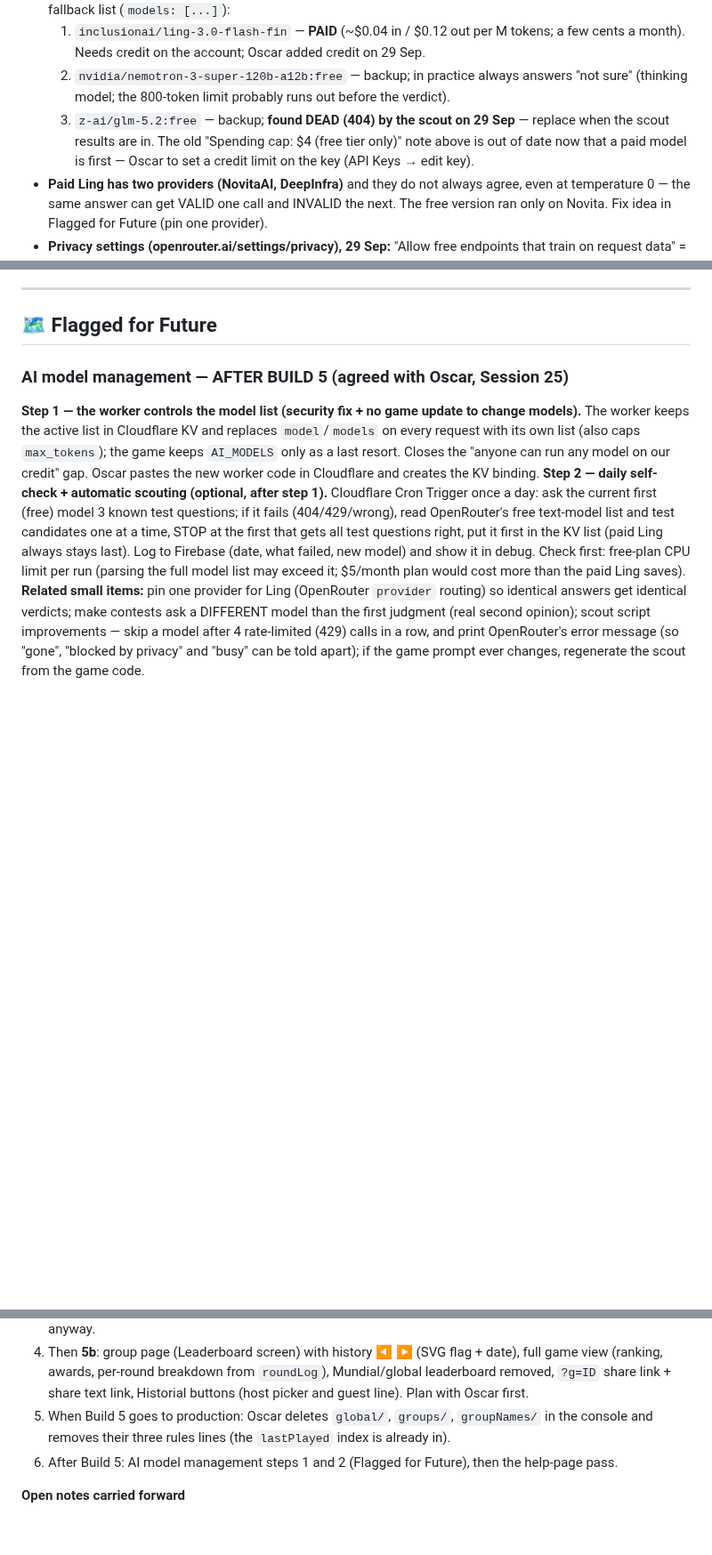
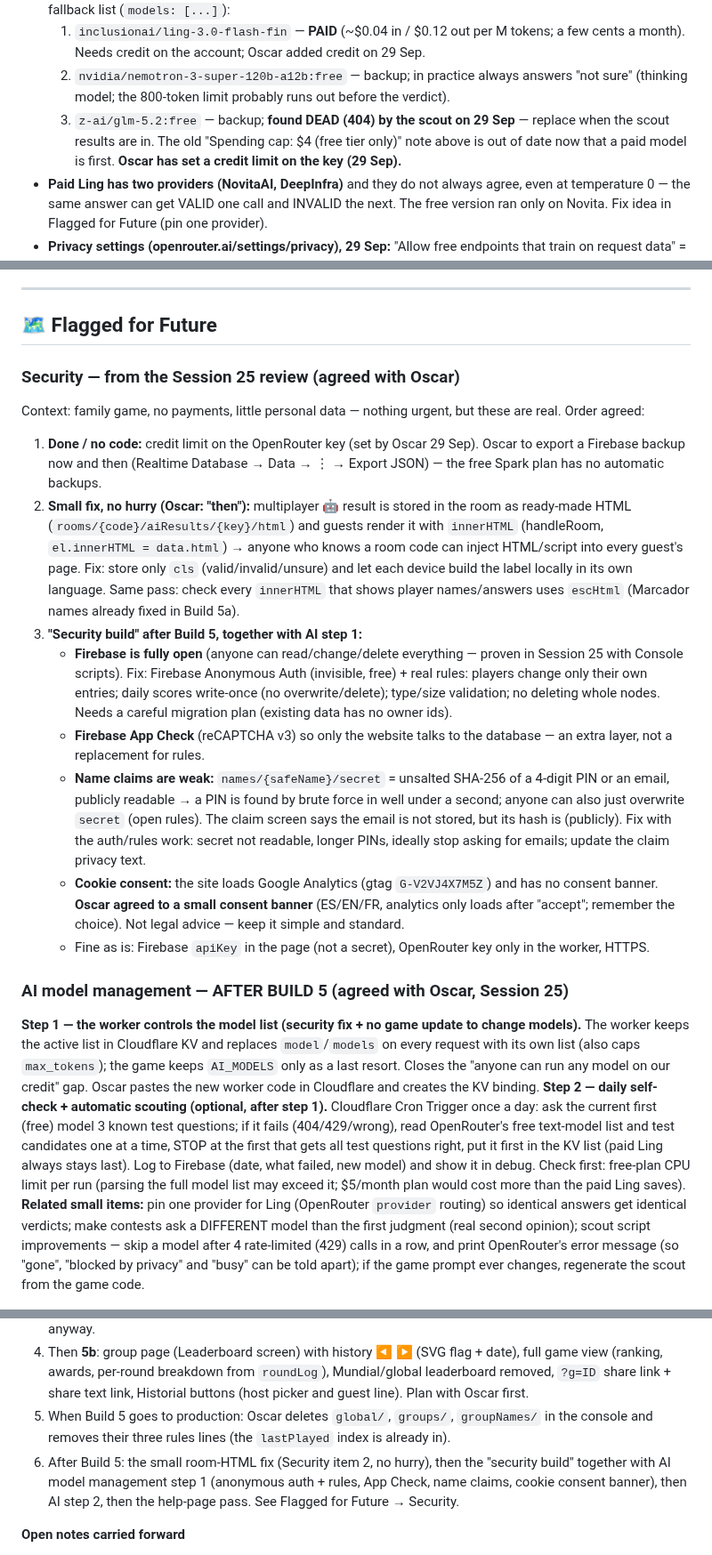
Before and after one commit to oscargdiez/jugarenfamilia, a Markdown page: JUGARENFAMILIA_HANDOFF.md, 3 parts joined by grey strips. Shown at 89% size. GitHub-like rendering; blank space fills up the shorter version.

```diff
--- a/JUGARENFAMILIA_HANDOFF.md
+++ b/JUGARENFAMILIA_HANDOFF.md
@@ -79,7 +79,7 @@ A multiplayer browser-based version of the classic Spanish word game "Stop/Tutti
   1. `inclusionai/ling-3.0-flash-fin` — **PAID** (~$0.04 in / $0.12 out per M tokens; a few cents a month). Needs credit on the account; Oscar added credit on 29 Sep.
   2. `nvidia/nemotron-3-super-120b-a12b:free` — backup; in practice always answers "not sure" (thinking model; the 800-token limit probably runs out before the verdict).
   3. `z-ai/glm-5.2:free` — backup; **found DEAD (404) by the scout on 29 Sep** — replace when the scout results are in.
-  The old "Spending cap: $4 (free tier only)" note above is out of date now that a paid model is first — Oscar to set a credit limit on the key (API Keys → edit key).
+  The old "Spending cap: $4 (free tier only)" note above is out of date now that a paid model is first. **Oscar has set a credit limit on the key (29 Sep).**
 - **Paid Ling has two providers (NovitaAI, DeepInfra)** and they do not always agree, even at temperature 0 — the same answer can get VALID one call and INVALID the next. The free version ran only on Novita. Fix idea in Flagged for Future (pin one provider).
 - **Privacy settings (openrouter.ai/settings/privacy), 29 Sep:** "Allow free endpoints that train on request data" = ON; "Allow free endpoints that publish prompts" = OFF (Oscar may turn it on — only letter/category/word are ever sent); ZDR all off; paid training off. Many `:free` models answer 404 "No endpoints found matching your data policy" unless these are on — the scout cannot tell that apart from a removed model.
 - **Worker (`api.oscar-g-diez.workers.dev`, Cloudflare):** forwards the request body unchanged to OpenRouter with the key from the worker; only checks the `Origin` header (jugarenfamilia.es / www). ⚠️ A script can fake `Origin`, so anyone could run ANY model through it on Oscar's credit — see Flagged for Future (worker controls the model list).
@@ -441,6 +441,17 @@ Three theme modes replacing the old 7 themes:
 ---
 
 ## 🗺 Flagged for Future
+
+### Security — from the Session 25 review (agreed with Oscar)
+Context: family game, no payments, little personal data — nothing urgent, but these are real. Order agreed:
+1. **Done / no code:** credit limit on the OpenRouter key (set by Oscar 29 Sep). Oscar to export a Firebase backup now and then (Realtime Database → Data → ⋮ → Export JSON) — the free Spark plan has no automatic backups.
+2. **Small fix, no hurry (Oscar: "then"):** multiplayer 🤖 result is stored in the room as ready-made HTML (`rooms/{code}/aiResults/{key}/html`) and guests render it with `innerHTML` (handleRoom, `el.innerHTML = data.html`) → anyone who knows a room code can inject HTML/script into every guest's page. Fix: store only `cls` (valid/invalid/unsure) and let each device build the label locally in its own language. Same pass: check every `innerHTML` that shows player names/answers uses `escHtml` (Marcador names already fixed in Build 5a).
+3. **"Security build" after Build 5, together with AI step 1:**
+   - **Firebase is fully open** (anyone can read/change/delete everything — proven in Session 25 with Console scripts). Fix: Firebase Anonymous Auth (invisible, free) + real rules: players change only their own entries; daily scores write-once (no overwrite/delete); type/size validation; no deleting whole nodes. Needs a careful migration plan (existing data has no owner ids).
+   - **Firebase App Check** (reCAPTCHA v3) so only the website talks to the database — an extra layer, not a replacement for rules.
+   - **Name claims are weak:** `names/{safeName}/secret` = unsalted SHA-256 of a 4-digit PIN or an email, publicly readable → a PIN is found by brute force in well under a second; anyone can also just overwrite `secret` (open rules). The claim screen says the email is not stored, but its hash is (publicly). Fix with the auth/rules work: secret not readable, longer PINs, ideally stop asking for emails; update the claim privacy text.
+   - **Cookie consent:** the site loads Google Analytics (gtag `G-V2VJ4X7M5Z`) and has no consent banner. **Oscar agreed to a small consent banner** (ES/EN/FR, analytics only loads after "accept"; remember the choice). Not legal advice — keep it simple and standard.
+   - Fine as is: Firebase `apiKey` in the page (not a secret), OpenRouter key only in the worker, HTTPS.
 
 ### AI model management — AFTER BUILD 5 (agreed with Oscar, Session 25)
 **Step 1 — the worker controls the model list (security fix + no game update to change models).** The worker keeps the active list in Cloudflare KV and replaces `model`/`models` on every request with its own list (also caps `max_tokens`); the game keeps `AI_MODELS` only as a last resort. Closes the "anyone can run any model on our credit" gap. Oscar pastes the new worker code in Cloudflare and creates the KV binding.
@@ -1184,7 +1195,7 @@ Living version (Claude Doc): https://claude.ai/artifact/9bCUk2yRwx1wHQG3hmjhoV
 3. ~~Finish the AI model choice~~ — done in v260926.315 (Sante free → Cohere free → Ling Fin paid). Multiplayer now uses the same prompt (v317), so the scout covers it; ask Oscar how the multiplayer 🤖 check went anyway.
 4. Then **5b**: group page (Leaderboard screen) with history ◀ ▶ (SVG flag + date), full game view (ranking, awards, per-round breakdown from `roundLog`), Mundial/global leaderboard removed, `?g=ID` share link + share text link, Historial buttons (host picker and guest line). Plan with Oscar first.
 5. When Build 5 goes to production: Oscar deletes `global/`, `groups/`, `groupNames/` in the console and removes their three rules lines (the `lastPlayed` index is already in).
-6. After Build 5: AI model management steps 1 and 2 (Flagged for Future), then the help-page pass.
+6. After Build 5: the small room-HTML fix (Security item 2, no hurry), then the "security build" together with AI model management step 1 (anonymous auth + rules, App Check, name claims, cookie consent banner), then AI step 2, then the help-page pass. See Flagged for Future → Security.
 
 **Open notes carried forward**
 - After Build 5: one help-page pass (ES/EN/FR) for practice games, ties, reactions, awards, groups and history (recorded in the design doc). Build 1 only updated the ¡Alto! rules text.
```
Also changed, not shown: other parts of JUGARENFAMILIA_HANDOFF.md (+1 -1 lines).
